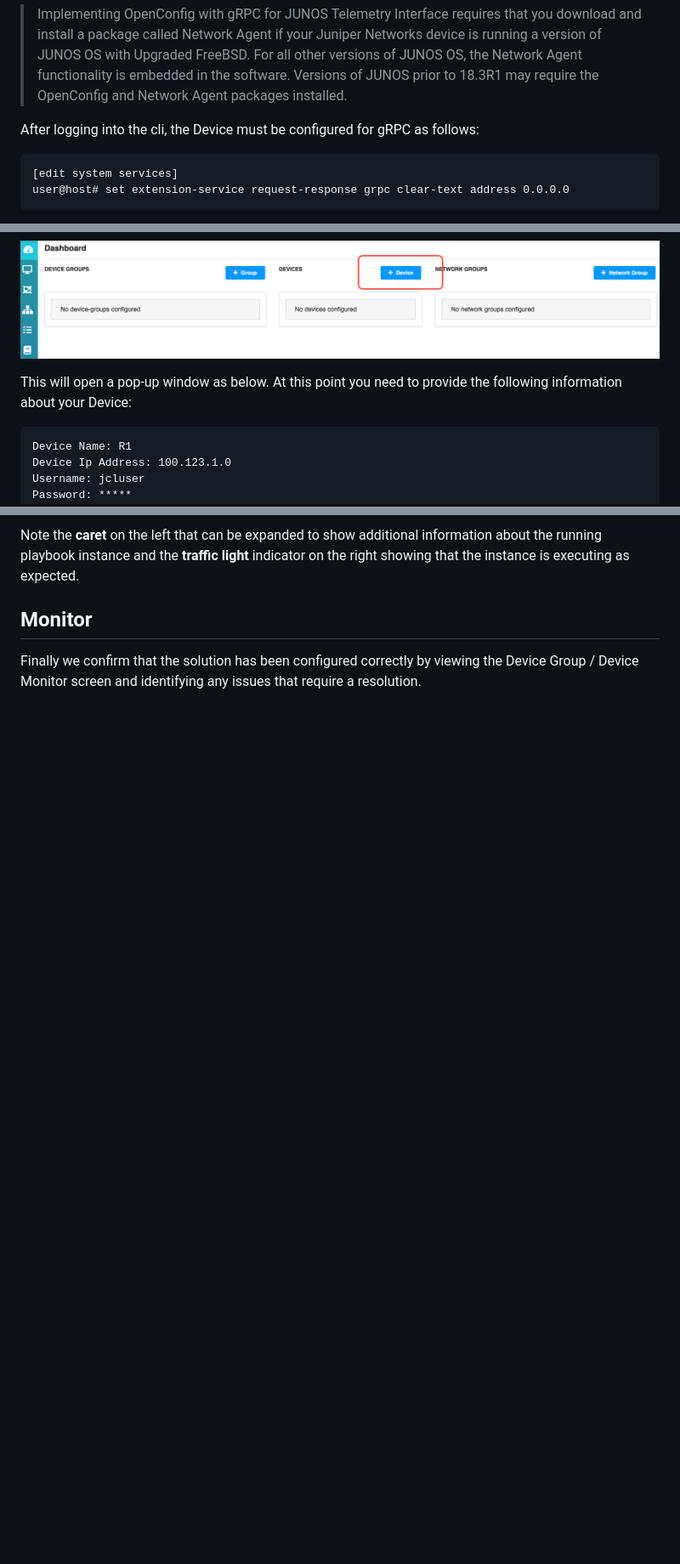
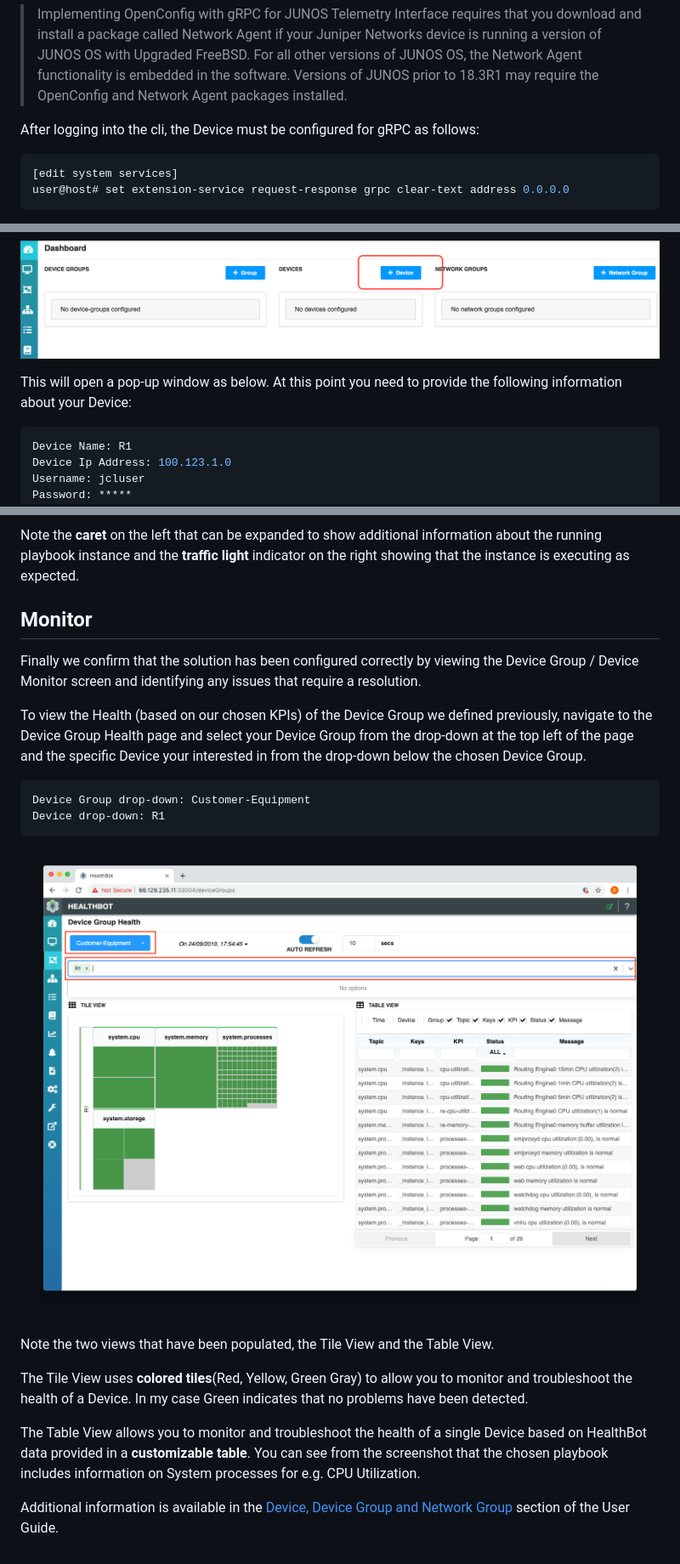
Before and after one commit to damianoneill/healthbot, a Markdown page: docs/quickstart.md, 3 parts joined by grey strips. Shown: that part at 85% size. Rendered like a GitHub page; pictures changed too: docs/assets/monitor/device-group-health.png (added); blank space fills up the shorter version.

Commit message:
monitor

````diff
--- a/docs/quickstart.md
+++ b/docs/quickstart.md
@@ -33,7 +33,7 @@ This document describes the process for enabling [OpenConfig on a JUNOS Device](
 
 After logging into the cli, the Device must be configured for gRPC as follows:
 
-```
+```console
 [edit system services]
 user@host# set extension-service request-response grpc clear-text address 0.0.0.0
 ```
@@ -50,7 +50,7 @@ To register a Device within Healthbot, navigate to the Dashboard page and select
 
 This will open a pop-up window as below. At this point you need to provide the following information about your Device:
 
-```
+```console
 Device Name: R1
 Device Ip Address: 100.123.1.0
 Username: jcluser
@@ -122,3 +124,20 @@ Note the **caret** on the left that can be expanded to show additional informati
 ## Monitor
 
 Finally we confirm that the solution has been configured correctly by viewing the Device Group / Device Monitor screen and identifying any issues that require a resolution.
+
+To view the Health (based on our chosen KPIs) of the Device Group we defined previously, navigate to the Device Group Health page and select your Device Group from the drop-down at the top left of the page and the specific Device your interested in from the drop-down below the chosen Device Group.
+
+```console
+Device Group drop-down: Customer-Equipment
+Device drop-down: R1
+```
+
+![Device Group Health](assets/monitor/device-group-health.png)
+
+Note the two views that have been populated, the Tile View and the Table View.
+
+The Tile View uses **colored tiles**(Red, Yellow, Green Gray) to allow you to monitor and troubleshoot the health of a Device. In my case Green indicates that no problems have been detected.
+
+The Table View allows you to monitor and troubleshoot the health of a single Device based on HealthBot data provided in a **customizable table**. You can see from the screenshot that the chosen playbook includes information on System processes for e.g. CPU Utilization.
+
+Additional information is available in the [Device, Device Group and Network Group](https://www.juniper.net/documentation/en_US/healthbot/topics/task/healthbot-monitoring-health.html) section of the User Guide.
````
Also changed, not shown: other parts of docs/quickstart.md (+4 -2 lines).
